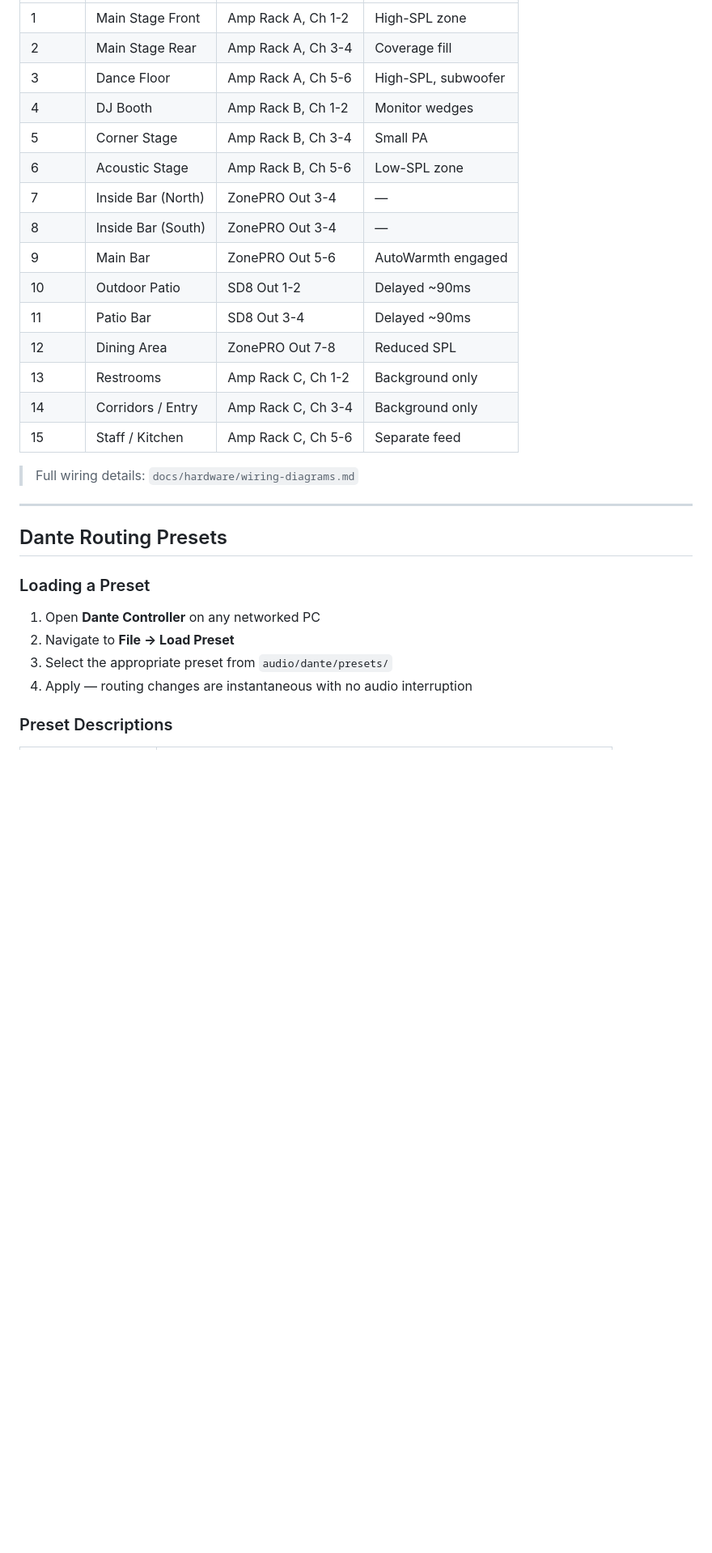
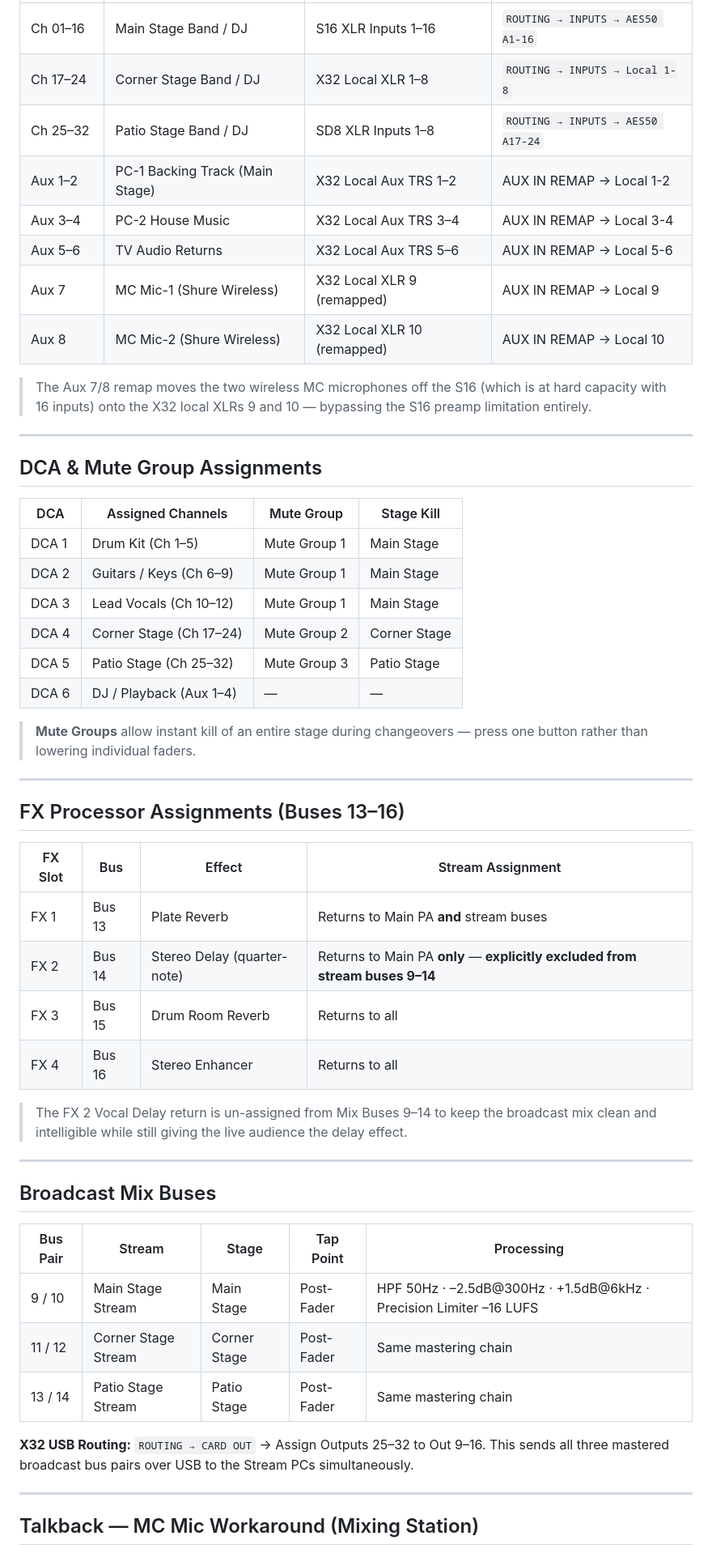
Before and after one commit to djdistraction/voodoo-hut-av-broadcast, a Markdown page: audio/README.md, the part around one of its changes. Shown at 81% size. Rendered like a GitHub page; blank space fills up the shorter version.

```diff
--- a/audio/README.md
+++ b/audio/README.md
@@ -80,31 +83,56 @@ X32 (FOH / Tech Booth)
 |---|---|---|---|
-| 1 | Main Stage Front | Amp Rack A, Ch 1-2 | High-SPL zone |
-| 2 | Main Stage Rear | Amp Rack A, Ch 3-4 | Coverage fill |
-| 3 | Dance Floor | Amp Rack A, Ch 5-6 | High-SPL, subwoofer |
-| 4 | DJ Booth | Amp Rack B, Ch 1-2 | Monitor wedges |
-| 5 | Corner Stage | Amp Rack B, Ch 3-4 | Small PA |
-| 6 | Acoustic Stage | Amp Rack B, Ch 5-6 | Low-SPL zone |
-| 7 | Inside Bar (North) | ZonePRO Out 3-4 | — |
-| 8 | Inside Bar (South) | ZonePRO Out 3-4 | — |
-| 9 | Main Bar | ZonePRO Out 5-6 | AutoWarmth engaged |
-| 10 | Outdoor Patio | SD8 Out 1-2 | Delayed ~90ms |
-| 11 | Patio Bar | SD8 Out 3-4 | Delayed ~90ms |
-| 12 | Dining Area | ZonePRO Out 7-8 | Reduced SPL |
-| 13 | Restrooms | Amp Rack C, Ch 1-2 | Background only |
-| 14 | Corridors / Entry | Amp Rack C, Ch 3-4 | Background only |
-| 15 | Staff / Kitchen | Amp Rack C, Ch 5-6 | Separate feed |
+| Ch 01–16 | Main Stage Band / DJ | S16 XLR Inputs 1–16 | `ROUTING → INPUTS → AES50 A1-16` |
+| Ch 17–24 | Corner Stage Band / DJ | X32 Local XLR 1–8 | `ROUTING → INPUTS → Local 1-8` |
+| Ch 25–32 | Patio Stage Band / DJ | SD8 XLR Inputs 1–8 | `ROUTING → INPUTS → AES50 A17-24` |
+| Aux 1–2 | PC-1 Backing Track (Main Stage) | X32 Local Aux TRS 1–2 | AUX IN REMAP → Local 1-2 |
+| Aux 3–4 | PC-2 House Music | X32 Local Aux TRS 3–4 | AUX IN REMAP → Local 3-4 |
+| Aux 5–6 | TV Audio Returns | X32 Local Aux TRS 5–6 | AUX IN REMAP → Local 5-6 |
+| Aux 7 | MC Mic-1 (Shure Wireless) | X32 Local XLR 9 (remapped) | AUX IN REMAP → Local 9 |
+| Aux 8 | MC Mic-2 (Shure Wireless) | X32 Local XLR 10 (remapped) | AUX IN REMAP → Local 10 |
 
-> Full wiring details: `docs/hardware/wiring-diagrams.md`
+> The Aux 7/8 remap moves the two wireless MC microphones off the S16 (which is at hard capacity with 16 inputs) onto the X32 local XLRs 9 and 10 — bypassing the S16 preamp limitation entirely.
 
 ---
 
-## Dante Routing Presets
+## DCA & Mute Group Assignments
 
-### Loading a Preset
+| DCA | Assigned Channels | Mute Group | Stage Kill |
+|---|---|---|---|
+| DCA 1 | Drum Kit (Ch 1–5) | Mute Group 1 | Main Stage |
+| DCA 2 | Guitars / Keys (Ch 6–9) | Mute Group 1 | Main Stage |
+| DCA 3 | Lead Vocals (Ch 10–12) | Mute Group 1 | Main Stage |
+| DCA 4 | Corner Stage (Ch 17–24) | Mute Group 2 | Corner Stage |
+| DCA 5 | Patio Stage (Ch 25–32) | Mute Group 3 | Patio Stage |
+| DCA 6 | DJ / Playback (Aux 1–4) | — | — |
 
-1. Open **Dante Controller** on any networked PC
-2. Navigate to **File → Load Preset**
-3. Select the appropriate preset from `audio/dante/presets/`
-4. Apply — routing changes are instantaneous with no audio interruption
+> **Mute Groups** allow instant kill of an entire stage during changeovers — press one button rather than lowering individual faders.
 
-### Preset Descriptions
+---
+
+## FX Processor Assignments (Buses 13–16)
+
+| FX Slot | Bus | Effect | Stream Assignment |
+|---|---|---|---|
+| FX 1 | Bus 13 | Plate Reverb | Returns to Main PA **and** stream buses |
+| FX 2 | Bus 14 | Stereo Delay (quarter-note) | Returns to Main PA **only** — **explicitly excluded from stream buses 9–14** |
+| FX 3 | Bus 15 | Drum Room Reverb | Returns to all |
+| FX 4 | Bus 16 | Stereo Enhancer | Returns to all |
+
+> The FX 2 Vocal Delay return is un-assigned from Mix Buses 9–14 to keep the broadcast mix clean and intelligible while still giving the live audience the delay effect.
+
+---
+
+## Broadcast Mix Buses
+
+| Bus Pair | Stream | Stage | Tap Point | Processing |
+|---|---|---|---|---|
+| 9 / 10 | Main Stage Stream | Main Stage | Post-Fader | HPF 50Hz · –2.5dB@300Hz · +1.5dB@6kHz · Precision Limiter –16 LUFS |
+| 11 / 12 | Corner Stage Stream | Corner Stage | Post-Fader | Same mastering chain |
+| 13 / 14 | Patio Stage Stream | Patio Stage | Post-Fader | Same mastering chain |
+
+**X32 USB Routing:** `ROUTING → CARD OUT` → Assign Outputs 25–32 to Out 9–16. This sends all three mastered broadcast bus pairs over USB to the Stream PCs simultaneously.
+
+---
+
+## Talkback — MC Mic Workaround (Mixing Station)
+
```
Also changed, not shown: other parts of audio/README.md (+107 -69 lines).
